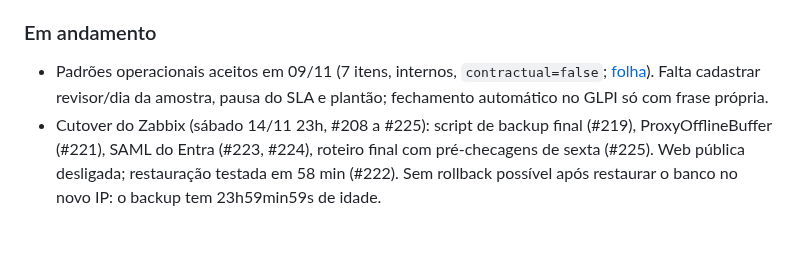
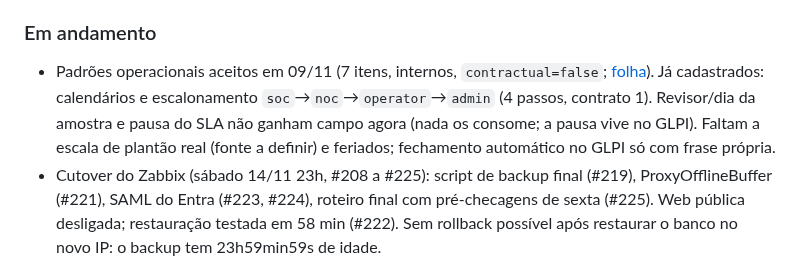
Before and after one commit to resper1965/ness.OS-v2, a Markdown page: STATE.md, the part around the change. GitHub-like rendering; blank space fills up the shorter version.

Commit message:
docs: STATE alinhado à folha de padrões (item 7 cadastrado; 1 e 4 sem campo)

```diff
--- a/STATE.md
+++ b/STATE.md
@@ -46,7 +46,7 @@ Tasks do [plano de execução](docs/superpowers/plans/2026-10-26-ness-os-executi
 - Recuperação Zabbix → Hub ligada em 03/11 (ação 7 e media type 72): antes nenhum incidente era marcado como recuperado. Frontend com o contador novo promovido em 04/11 (#149) — [evidência](docs/execution/evidence/zabbix-hub-recovery-2026-11-03.md)
 
 ### Em andamento
-- Padrões operacionais aceitos em 09/11 (7 itens, internos, `contractual=false`; [folha](docs/specs/padroes-operacionais-propostos.md)). Falta cadastrar revisor/dia da amostra, pausa do SLA e plantão; fechamento automático no GLPI só com frase própria.
+- Padrões operacionais aceitos em 09/11 (7 itens, internos, `contractual=false`; [folha](docs/specs/padroes-operacionais-propostos.md)). Já cadastrados: calendários e escalonamento `soc`→`noc`→`operator`→`admin` (4 passos, contrato 1). Revisor/dia da amostra e pausa do SLA não ganham campo agora (nada os consome; a pausa vive no GLPI). Faltam a escala de plantão real (fonte a definir) e feriados; fechamento automático no GLPI só com frase própria.
 - Cutover do Zabbix (sábado 14/11 23h, #208 a #225): script de backup final (#219), ProxyOfflineBuffer (#221), SAML do Entra (#223, #224), roteiro final com pré-checagens de sexta (#225). Web pública desligada; restauração testada em 58 min (#222). Sem rollback possível após restaurar o banco no novo IP: o backup tem 23h59min59s de idade.
 - Identidade: IdP do Hub configurável por ambiente (#211) para ligar o Entra ID ao Hub (antes só Authentik). ADR 0015 revisado (#209). Fase B (Entra, Cloudflare Access, desligar Authentik) só após o aceite do MVP.
 - P3 backend (#210): caixa de avisos no frontend, ack e link da notificação abre o caso. Falta UI/PWA (push exige assinatura) e escala de plantão real.
```
